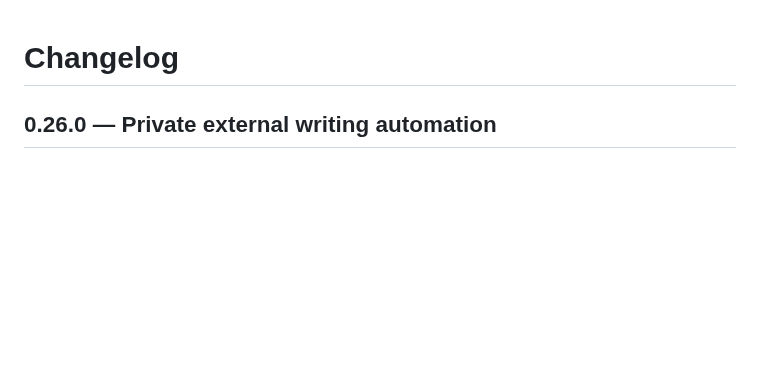
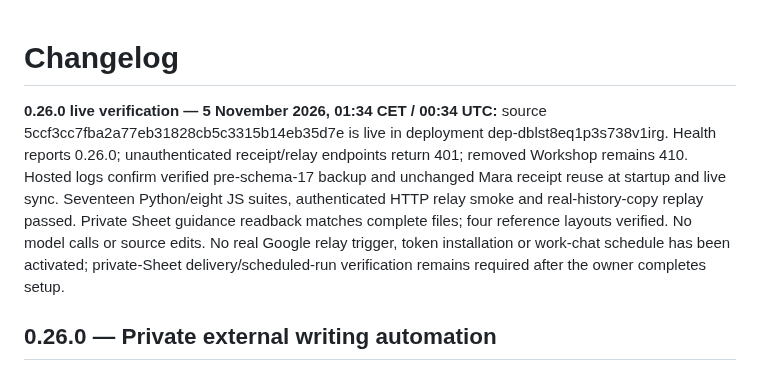
Before and after one commit to fryndlz/NCCE, a Markdown page: CHANGELOG.md, the part around the change. Rendered like a GitHub page; blank space fills up the shorter version.

Commit message:
Record live automation release verification and remaining account setup [skip render]

```diff
--- a/CHANGELOG.md
+++ b/CHANGELOG.md
@@ -1,4 +1,7 @@
 # Changelog
+
+**0.26.0 live verification — 5 November 2026, 01:34 CET / 00:34 UTC:** source 5ccf3cc7fba2a77eb31828cb5c3315b14eb35d7e is live in deployment dep-dblst8eq1p3s738v1irg. Health reports 0.26.0; unauthenticated receipt/relay endpoints return 401; removed Workshop remains 410. Hosted logs confirm verified pre-schema-17 backup and unchanged Mara receipt reuse at startup and live sync. Seventeen Python/eight JS suites, authenticated HTTP relay smoke and real-history-copy replay passed. Private Sheet guidance readback matches complete files; four reference layouts verified. No model calls or source edits. No real Google relay trigger, token installation or work-chat schedule has been activated; private-Sheet delivery/scheduled-run verification remains required after the owner completes setup.
+
 
 ## 0.26.0 — Private external writing automation
 
```
Also changed, not shown: docs/HANDOFF_STATUS.md (+3 -0 lines).
